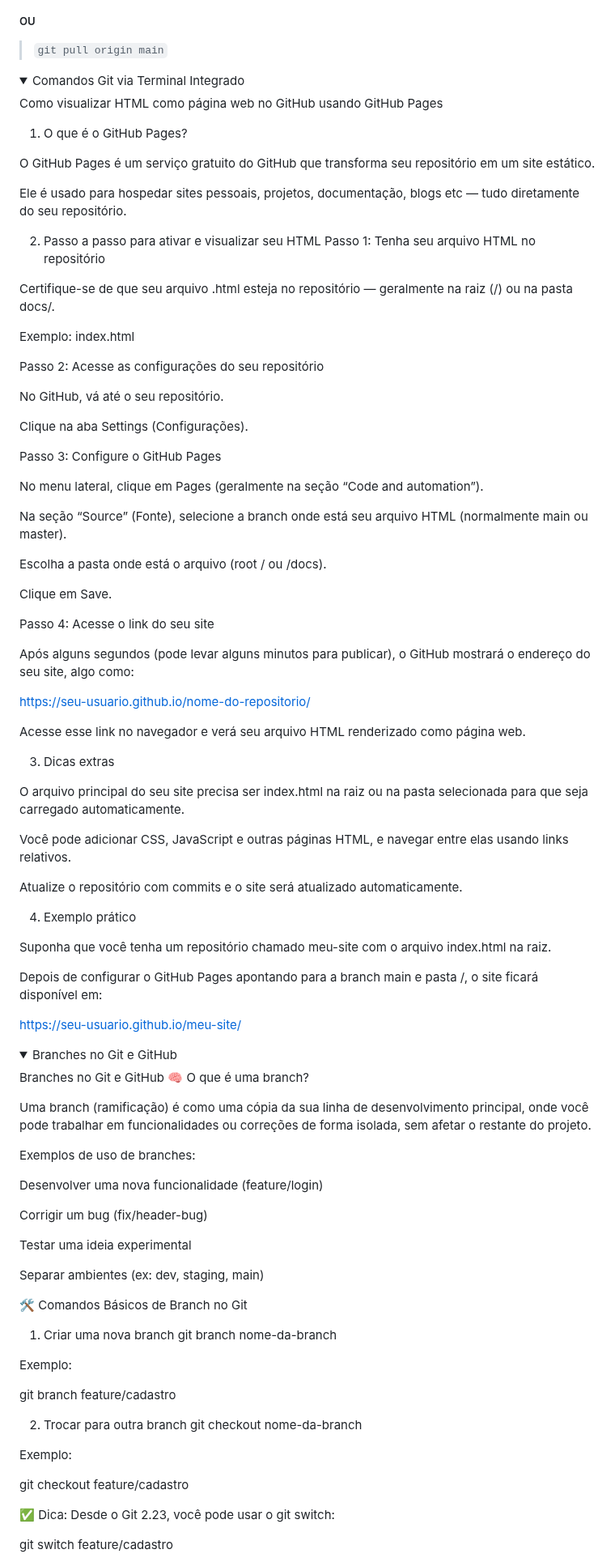
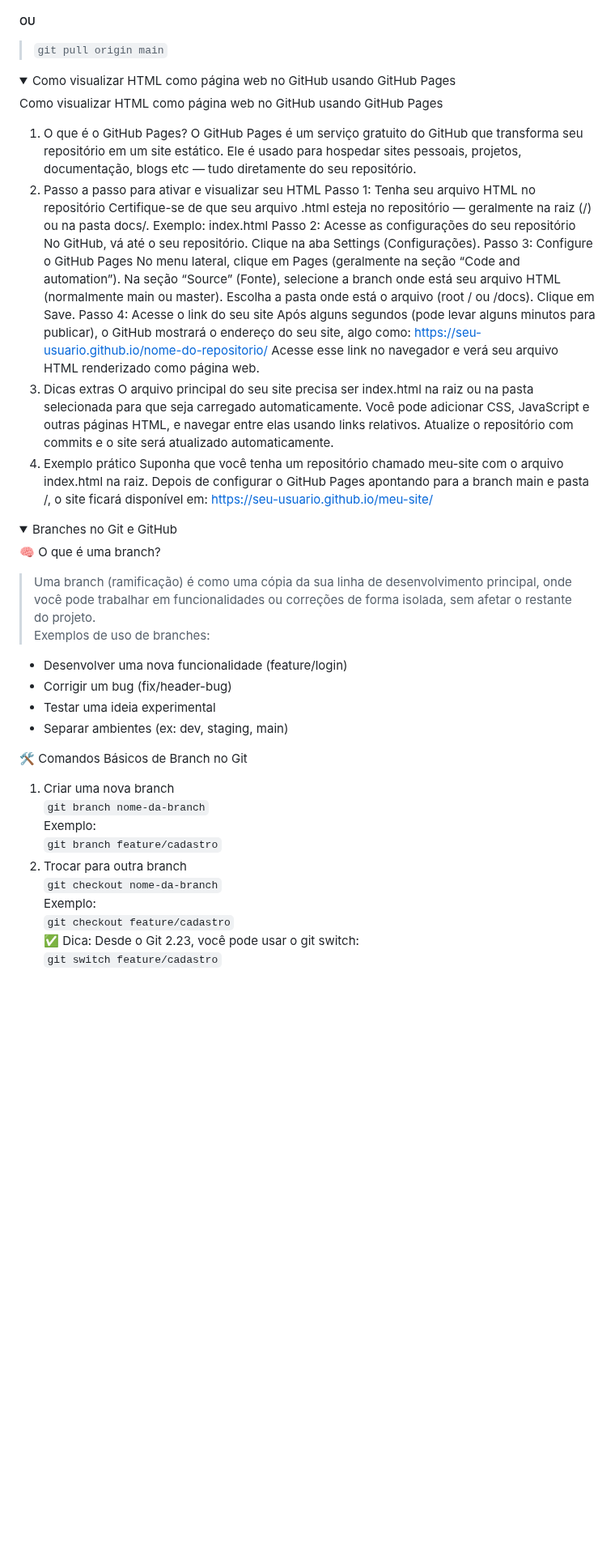
Before and after one commit to marconi3000/bootcamps-do-Marconi-Santos, a Markdown page: DIO/git_github.md, the part around one of its changes. Shown at 81% size. Rendered like a GitHub page; folded sections open; blank space fills up the shorter version.

```diff
--- a/DIO/git_github.md
+++ b/DIO/git_github.md
@@ -1082,60 +1082,34 @@ Salvar os arquivos.
 
 <!-- -------------------------------------------------------------------------------------------------------------------------------------------------------------- -->
 
-<details><summary>Comandos Git via Terminal Integrado</summary>
+<details><summary>Como visualizar HTML como página web no GitHub usando GitHub Pages</summary>
 
 Como visualizar HTML como página web no GitHub usando GitHub Pages
 1. O que é o GitHub Pages?
-
 O GitHub Pages é um serviço gratuito do GitHub que transforma seu repositório em um site estático.
-
 Ele é usado para hospedar sites pessoais, projetos, documentação, blogs etc — tudo diretamente do seu repositório.
-
 2. Passo a passo para ativar e visualizar seu HTML
 Passo 1: Tenha seu arquivo HTML no repositório
-
 Certifique-se de que seu arquivo .html esteja no repositório — geralmente na raiz (/) ou na pasta docs/.
-
 Exemplo: index.html
-
 Passo 2: Acesse as configurações do seu repositório
-
 No GitHub, vá até o seu repositório.
-
 Clique na aba Settings (Configurações).
-
 Passo 3: Configure o GitHub Pages
-
 No menu lateral, clique em Pages (geralmente na seção “Code and automation”).
-
 Na seção “Source” (Fonte), selecione a branch onde está seu arquivo HTML (normalmente main ou master).
-
 Escolha a pasta onde está o arquivo (root / ou /docs).
-
 Clique em Save.
-
 Passo 4: Acesse o link do seu site
-
 Após alguns segundos (pode levar alguns minutos para publicar), o GitHub mostrará o endereço do seu site, algo como:
-
 https://seu-usuario.github.io/nome-do-repositorio/
-
-
 Acesse esse link no navegador e verá seu arquivo HTML renderizado como página web.
-
 3. Dicas extras
-
 O arquivo principal do seu site precisa ser index.html na raiz ou na pasta selecionada para que seja carregado automaticamente.
-
 Você pode adicionar CSS, JavaScript e outras páginas HTML, e navegar entre elas usando links relativos.
-
 Atualize o repositório com commits e o site será atualizado automaticamente.
-
 4. Exemplo prático
-
 Suponha que você tenha um repositório chamado meu-site com o arquivo index.html na raiz.
-
 Depois de configurar o GitHub Pages apontando para a branch main e pasta /, o site ficará disponível em:
-
 https://seu-usuario.github.io/meu-site/
 
@@ -1145,41 +1119,23 @@ https://seu-usuario.github.io/meu-site/
 
 <details><summary>Branches no Git e GitHub</summary>
 
-Branches no Git e GitHub
 🧠 O que é uma branch?
-
-Uma branch (ramificação) é como uma cópia da sua linha de desenvolvimento principal, onde você pode trabalhar em funcionalidades ou correções de forma isolada, sem afetar o restante do projeto.
-
+> Uma branch (ramificação) é como uma cópia da sua linha de desenvolvimento principal, onde você pode trabalhar em funcionalidades ou correções de forma isolada, sem afetar o restante do projeto.
 Exemplos de uso de branches:
-
-Desenvolver uma nova funcionalidade (feature/login)
-
-Corrigir um bug (fix/header-bug)
-
-Testar uma ideia experimental
-
-Separar ambientes (ex: dev, staging, main)
+- Desenvolver uma nova funcionalidade (feature/login)
+- Corrigir um bug (fix/header-bug)
+- Testar uma ideia experimental
+- Separar ambientes (ex: dev, staging, main)
 
 🛠️ Comandos Básicos de Branch no Git
 1. Criar uma nova branch
-git branch nome-da-branch
-
-
+`git branch nome-da-branch`
 Exemplo:
-
-git branch feature/cadastro
-
+`git branch feature/cadastro`
 2. Trocar para outra branch
-git checkout nome-da-branch
-
-
+`git checkout nome-da-branch`
 Exemplo:
-
-git checkout feature/cadastro
-
-
+`git checkout feature/cadastro`
 ✅ Dica: Desde o Git 2.23, você pode usar o git switch:
-
-git switch feature/cadastro
-
+`git switch feature/cadastro`
 3. Criar e já trocar para a nova branch (atalho)
```
Also changed, not shown: other parts of DIO/git_github.md (+82 -113 lines).
